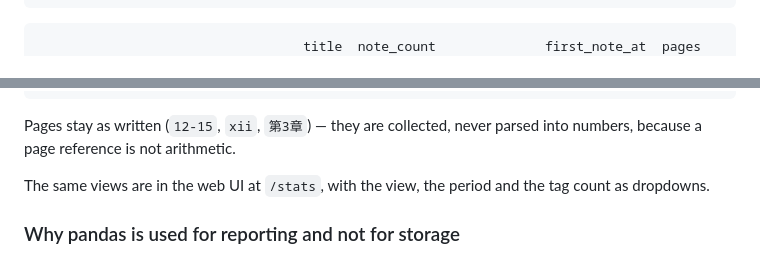
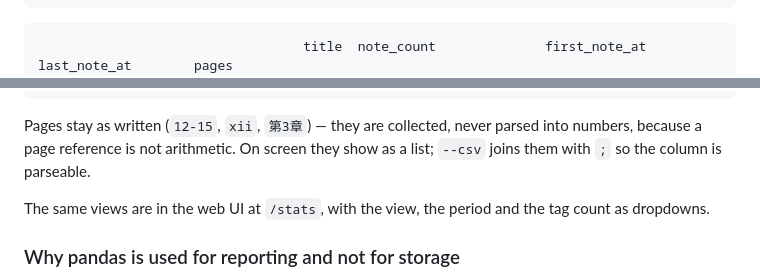
Before and after one commit to Ikuta-N/hashline, a Markdown page: README.md, 2 parts joined by grey strips. Drawn GitHub-style.

Commit message:
docs: show the columns --reading actually prints
The sample output was missing last_note_at, which the command has
always printed. Regenerated from a real run rather than edited by
hand.

Also notes what --csv does with the pages column, next to the
sentence that explains why pages are kept as written.

Co-Authored-By: Claude Opus 5 <noreply@anthropic.com>

````diff
--- a/README.md
+++ b/README.md
@@ -301,5 +301,5 @@ uv run hashline stats --tags --csv tags.csv    # the same frame, as a file
 ```
 
 ```
-                                  title  note_count              first_note_at  pages
+                                  title  note_count              first_note_at               last_note_at        pages
 citekey
@@ -307,7 +307,8 @@ smith2020  A Survey of Trigram Indexing           2 2026-08-10 08:19:48.748213
 ```
 
 Pages stay as written (`12-15`, `xii`, `第3章`) — they are collected, never
-parsed into numbers, because a page reference is not arithmetic.
+parsed into numbers, because a page reference is not arithmetic. On screen
+they show as a list; `--csv` joins them with `;` so the column is parseable.
 
 The same views are in the web UI at `/stats`, with the view, the period and the
 tag count as dropdowns.
````
Also changed, not shown: other parts of README.md (+1 -1 lines).
